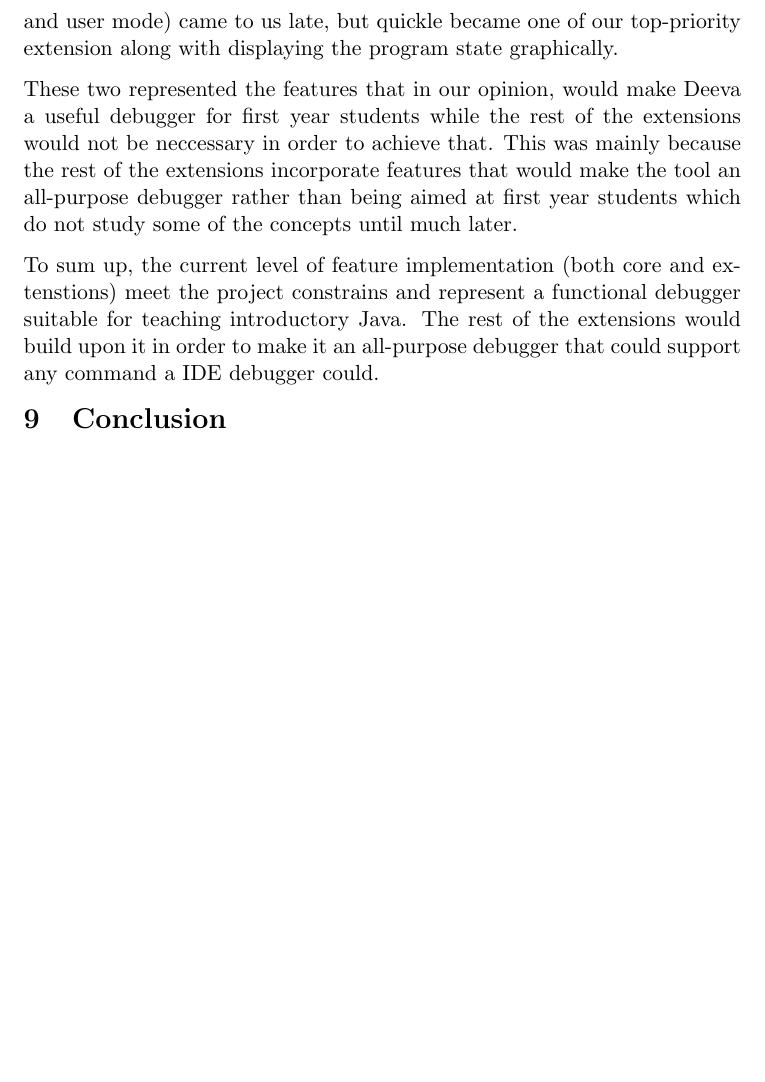
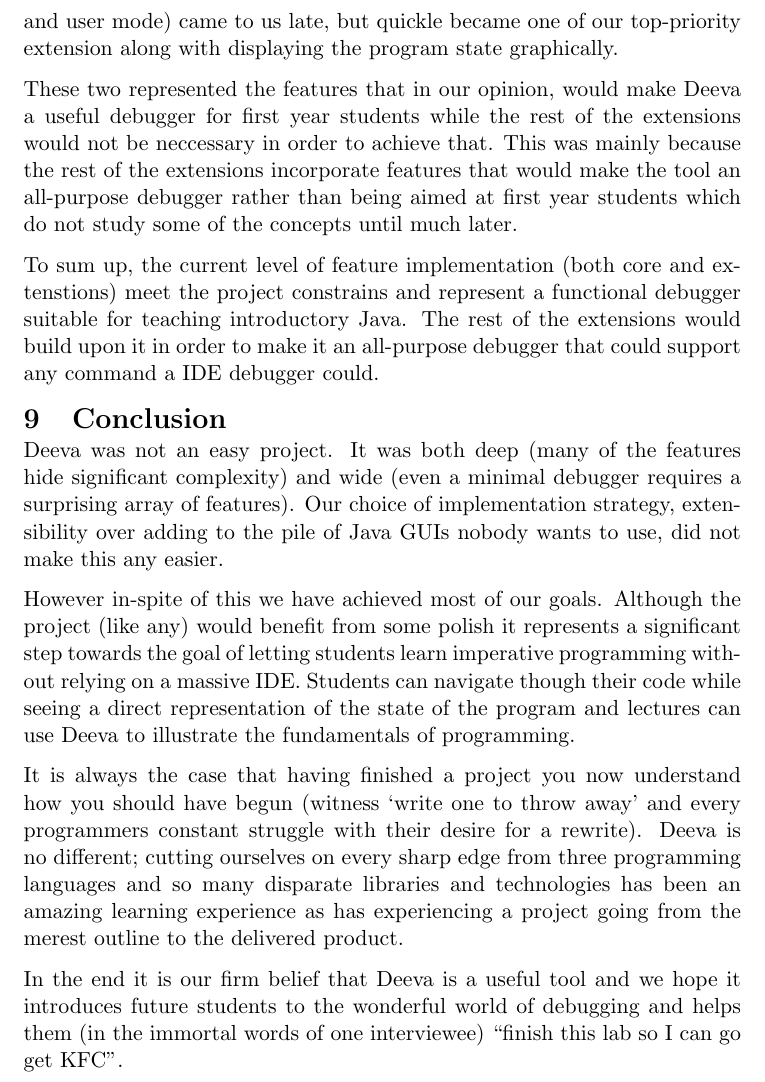
Before and after one commit to chromy/Deeva, a LaTeX document (reports/FinalReport.tex): part of page 41 of 48, cut so that both start at the same text, the shorter picture padded with empty space. Compiled offline with pdfLaTeX.

Commit message:
added conclusion

```diff
--- a/reports/FinalReport.tex
+++ b/reports/FinalReport.tex
@@ -1087,6 +1087,24 @@
 The rest of the extensions would build upon it in order to make it an all-purpose debugger that could support any command a IDE debugger could.
 
 \section{Conclusion}
+% Hard project
+% but it achieved its goals
+% we could do it better now
+% Punchy Ending
+
+Deeva was not an easy project.
+It was both deep (many of the features hide significant complexity) and wide (even a minimal debugger requires a surprising array of features).
+Our choice of implementation strategy, extensibility over adding to the pile of Java GUIs nobody wants to use, did not make this any easier.
+
+However in-spite of this we have achieved most of our goals.
+Although the project (like any) would benefit from some polish it represents a significant step towards the goal of letting students learn imperative programming without relying on a massive IDE.
+Students can navigate though their code while seeing a direct representation of the state of the program and lectures can use Deeva to illustrate the fundamentals of programming.
+
+It is always the case that having finished a project you now understand how you should have begun (witness `write one to throw away' and every programmers constant struggle with their desire for a rewrite).
+Deeva is no different; cutting ourselves on every sharp edge from three programming languages and so many disparate libraries and technologies has been an amazing learning experience as has experiencing a project going from the merest outline to the delivered product.
+
+
+In the end it is our firm belief that Deeva is a useful tool and we hope it introduces future students to the wonderful world of debugging and helps them (in the immortal words of one interviewee) ``finish this lab so I can go get KFC''.
 
 
 \clearpage
```
